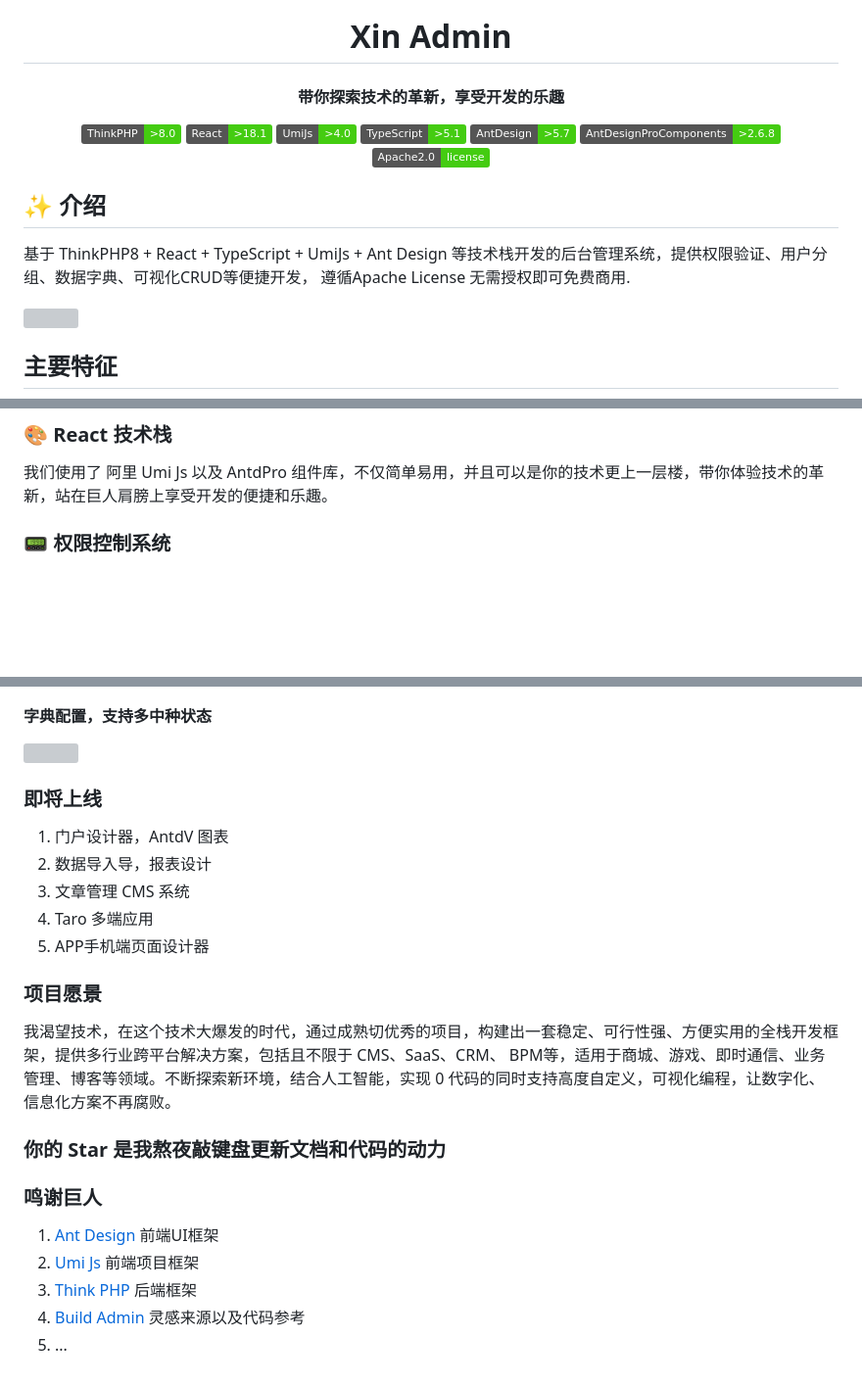
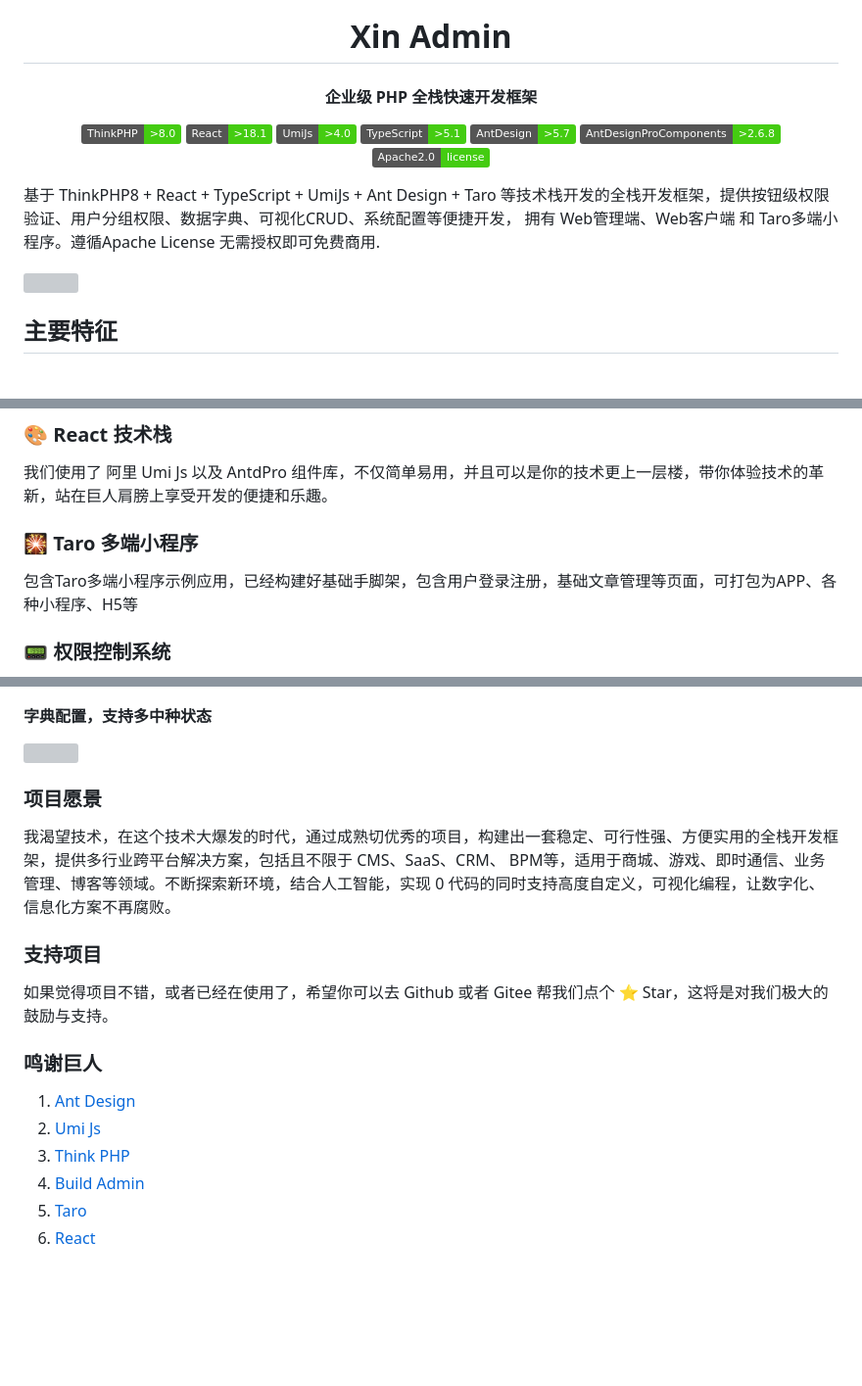
Before and after one commit to xiaoliu978/Xin-Admin, a Markdown page: README.md, 3 parts joined by grey strips. Shown at 98% size. GitHub-like rendering; badges without logos; blank space fills up the shorter version; grey boxes are pictures that could not be loaded.

Commit message:
update: 更新 README

```diff
--- a/README.md
+++ b/README.md
@@ -2,5 +4,5 @@
 <h1 align="center">Xin Admin</h1>
-<h4 align="center">带你探索技术的革新，享受开发的乐趣</h4>
+<h4 align="center">企业级 PHP 全栈快速开发框架</h4>
 <p align="center">
     <a href="https://www.thinkphp.cn/" target="_blank">
         <img src="https://img.shields.io/badge/ThinkPHP-%3E8.0-brightgreen" alt="thinkphp">
@@ -26,11 +28,8 @@
 </p>
 
 
-
-
-## ✨ 介绍
-基于 ThinkPHP8 + React + TypeScript + UmiJs + Ant Design 等技术栈开发的后台管理系统，提供权限验证、用户分组、数据字典、可视化CRUD等便捷开发，
-遵循Apache License 无需授权即可免费商用.
+基于 ThinkPHP8 + React + TypeScript + UmiJs + Ant Design + Taro 等技术栈开发的全栈开发框架，提供按钮级权限验证、用户分组权限、数据字典、可视化CRUD、系统配置等便捷开发，
+拥有 Web管理端、Web客户端 和 Taro多端小程序。遵循Apache License 无需授权即可免费商用.
 
 <img src="https://file.xinadmin.cn/file/demo.png"/>
 
@@ -44,6 +43,9 @@
 
 ### 🎨 React 技术栈
 我们使用了 阿里 Umi Js 以及 AntdPro 组件库，不仅简单易用，并且可以是你的技术更上一层楼，带你体验技术的革新，站在巨人肩膀上享受开发的便捷和乐趣。
+
+### 🎇 Taro 多端小程序
+包含Taro多端小程序示例应用，已经构建好基础手脚架，包含用户登录注册，基础文章管理等页面，可打包为APP、各种小程序、H5等
 
 ### 📟 权限控制系统
 我们提供了完善的权限验证系统，支持客户端、管理端，双动态菜单，页面按钮级权限控制，使用PHP8注解验证精确控制接口请求，支持分组权限禁用继承。
@@ -64,24 +66,17 @@
 #### 字典配置，支持多中种状态
 <img src="https://file.xinadmin.cn/file/dict.png"/>
 
-
-### 即将上线
-1. 门户设计器，AntdV 图表
-2. 数据导入导，报表设计
-3. 文章管理 CMS 系统
-4. Taro 多端应用
-5. APP手机端页面设计器
-
 ### 项目愿景
 我渴望技术，在这个技术大爆发的时代，通过成熟切优秀的项目，构建出一套稳定、可行性强、方便实用的全栈开发框架，提供多行业跨平台解决方案，包括且不限于 CMS、SaaS、CRM、
 BPM等，适用于商城、游戏、即时通信、业务管理、博客等领域。不断探索新环境，结合人工智能，实现 0 代码的同时支持高度自定义，可视化编程，让数字化、信息化方案不再腐败。
 
-### 你的 Star 是我熬夜敲键盘更新文档和代码的动力
-
+### 支持项目
+如果觉得项目不错，或者已经在使用了，希望你可以去 Github 或者 Gitee 帮我们点个 ⭐ Star，这将是对我们极大的鼓励与支持。
 
 ### 鸣谢巨人
-1. [Ant Design](https://ant-design.antgroup.com/index-cn) 前端UI框架
-2. [Umi Js](https://umijs.com) 前端项目框架
-3. [Think PHP](https://www.thinkphp.cn/) 后端框架
-4. [Build Admin](https://buildadmin.com) 灵感来源以及代码参考
-5. ...
+1. [Ant Design](https://ant-design.antgroup.com/index-cn)
+2. [Umi Js](https://umijs.com)
+3. [Think PHP](https://www.thinkphp.cn/)
+4. [Build Admin](https://buildadmin.com/)
+5. [Taro](https://taro.jd.com/)
+6. [React](https://react.dev/)
```
Also changed, not shown: other parts of README.md (+3 -1 lines).
